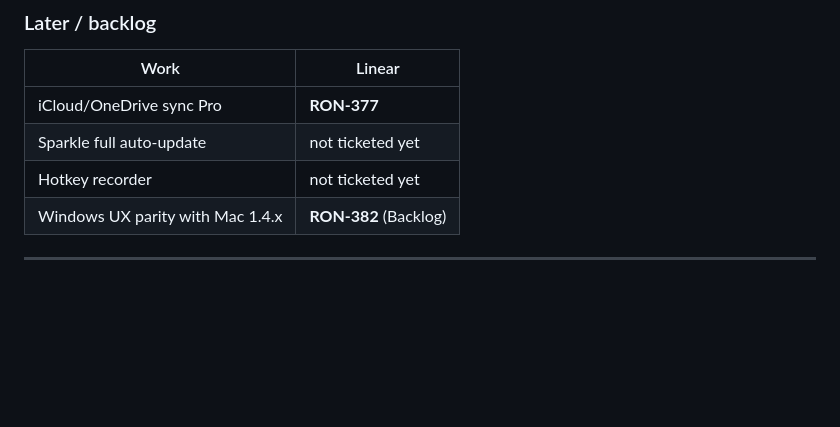
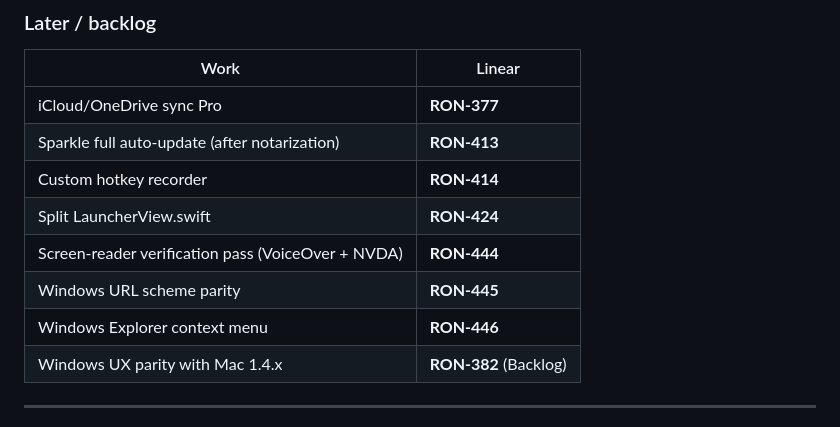
Before and after one commit to rbakman-rgb/clutterdock, a Markdown page: docs/ROADMAP_NOW.md, the part around one of its changes. Drawn GitHub-style; blank space fills up the shorter version.

```diff
--- a/docs/ROADMAP_NOW.md
+++ b/docs/ROADMAP_NOW.md
@@ -71,8 +91,12 @@
 | Work | Linear |
 |------|--------|
 | iCloud/OneDrive sync Pro | **RON-377** |
-| Sparkle full auto-update | not ticketed yet |
-| Hotkey recorder | not ticketed yet |
+| Sparkle full auto-update (after notarization) | **RON-413** |
+| Custom hotkey recorder | **RON-414** |
+| Split LauncherView.swift | **RON-424** |
+| Screen-reader verification pass (VoiceOver + NVDA) | **RON-444** |
+| Windows URL scheme parity | **RON-445** |
+| Windows Explorer context menu | **RON-446** |
 | Windows UX parity with Mac 1.4.x | **RON-382** (Backlog) |
 
 ---
```
Also changed, not shown: other parts of docs/ROADMAP_NOW.md (+27 -7 lines).
